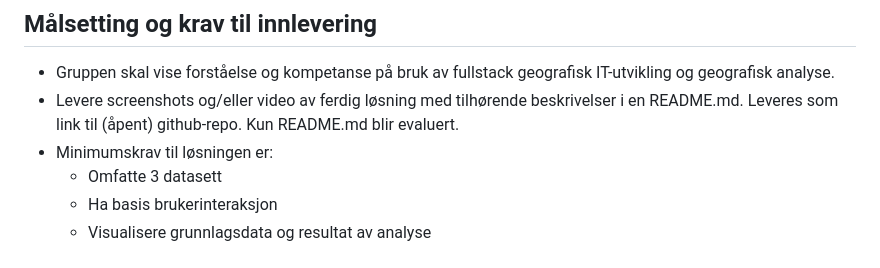
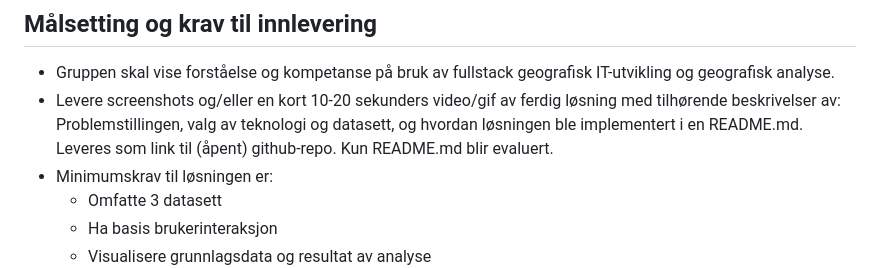
Before and after one commit to alexanno/GeografiskAI_UiA_IS-218, a Markdown page: 09-Geografisk IT-utvikling - oppgave/README.md, the part around the change. GitHub-like rendering.

```diff
--- a/09-Geografisk IT-utvikling - oppgave/README.md
+++ b/09-Geografisk IT-utvikling - oppgave/README.md
@@ -4,7 +4,7 @@
 
 ## **Målsetting og krav til innlevering**
 * Gruppen skal vise forståelse og kompetanse på bruk av fullstack geografisk IT-utvikling og geografisk analyse.
-* Levere screenshots og/eller video av ferdig løsning med tilhørende beskrivelser i en README.md. Leveres som link til (åpent) github-repo. Kun README.md blir evaluert.
+* Levere screenshots og/eller en kort 10-20 sekunders video/gif av ferdig løsning med tilhørende beskrivelser av: Problemstillingen, valg av teknologi og datasett, og hvordan løsningen ble implementert i en README.md. Leveres som link til (åpent) github-repo. Kun README.md blir evaluert.
 * Minimumskrav til løsningen er:
     * Omfatte 3 datasett
     * Ha basis brukerinteraksjon
```
